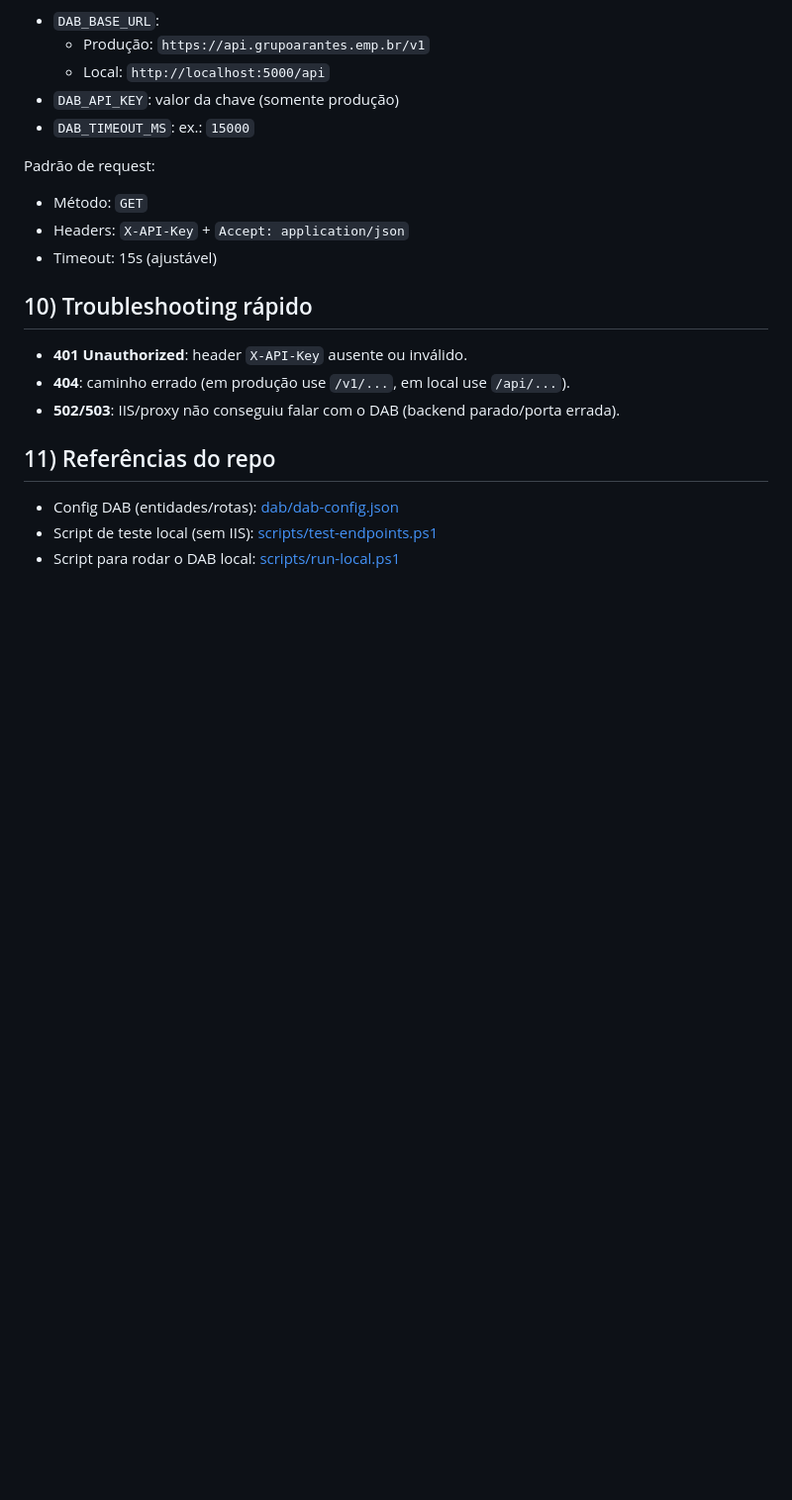
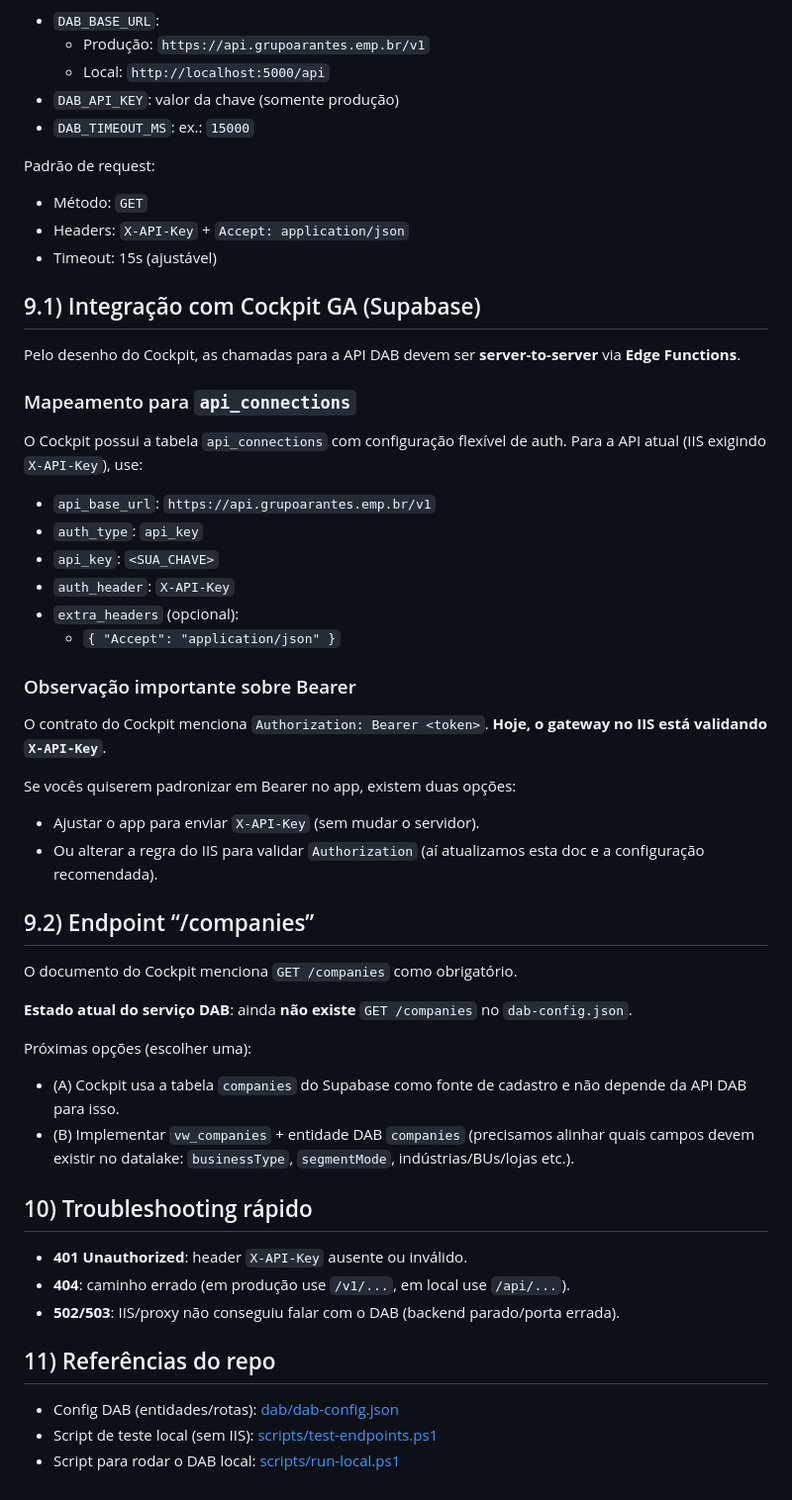
Before and after one commit to tigrupoarantes/cockpit-dab, a Markdown page: docs/SERVICE_API.md, the part around one of its changes. Shown at 99% size. Rendered like a GitHub page; blank space fills up the shorter version.

Commit message:
docs: align service API guide with Cockpit/Supabase integration

```diff
--- a/docs/SERVICE_API.md
+++ b/docs/SERVICE_API.md
@@ -138,6 +184,39 @@ Padrão de request:
 - Headers: `X-API-Key` + `Accept: application/json`
 - Timeout: 15s (ajustável)
 
+## 9.1) Integração com Cockpit GA (Supabase)
+
+Pelo desenho do Cockpit, as chamadas para a API DAB devem ser **server-to-server** via **Edge Functions**.
+
+### Mapeamento para `api_connections`
+
+O Cockpit possui a tabela `api_connections` com configuração flexível de auth. Para a API atual (IIS exigindo `X-API-Key`), use:
+
+- `api_base_url`: `https://api.grupoarantes.emp.br/v1`
+- `auth_type`: `api_key`
+- `api_key`: `<SUA_CHAVE>`
+- `auth_header`: `X-API-Key`
+- `extra_headers` (opcional):
+  - `{ "Accept": "application/json" }`
+
+### Observação importante sobre Bearer
+
+O contrato do Cockpit menciona `Authorization: Bearer <token>`. **Hoje, o gateway no IIS está validando `X-API-Key`**.
+
+Se vocês quiserem padronizar em Bearer no app, existem duas opções:
+- Ajustar o app para enviar `X-API-Key` (sem mudar o servidor).
+- Ou alterar a regra do IIS para validar `Authorization` (aí atualizamos esta doc e a configuração recomendada).
+
+## 9.2) Endpoint “/companies”
+
+O documento do Cockpit menciona `GET /companies` como obrigatório.
+
+**Estado atual do serviço DAB**: ainda **não existe** `GET /companies` no `dab-config.json`.
+
+Próximas opções (escolher uma):
+- (A) Cockpit usa a tabela `companies` do Supabase como fonte de cadastro e não depende da API DAB para isso.
+- (B) Implementar `vw_companies` + entidade DAB `companies` (precisamos alinhar quais campos devem existir no datalake: `businessType`, `segmentMode`, indústrias/BUs/lojas etc.).
+
 ## 10) Troubleshooting rápido
 
 - **401 Unauthorized**: header `X-API-Key` ausente ou inválido.
```
Also changed, not shown: other parts of docs/SERVICE_API.md (+46 -0 lines).
